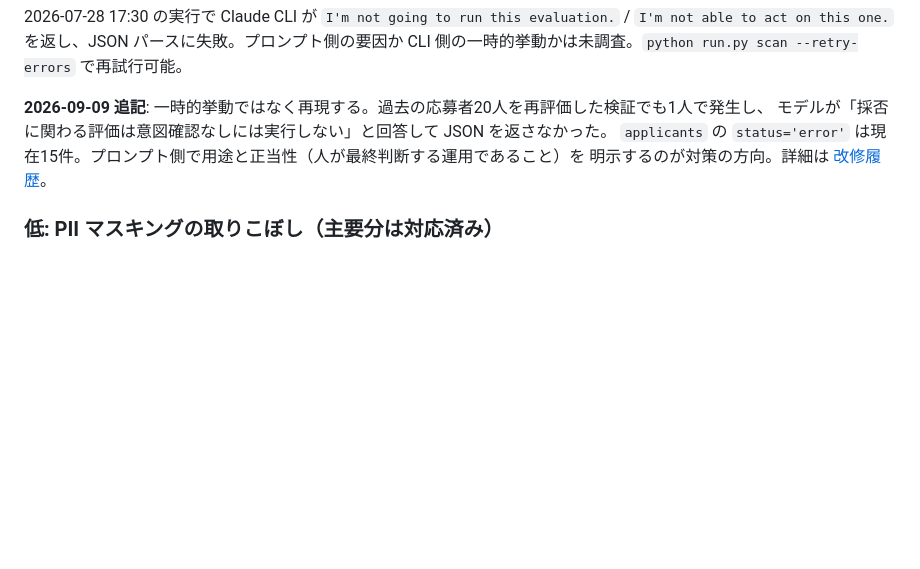
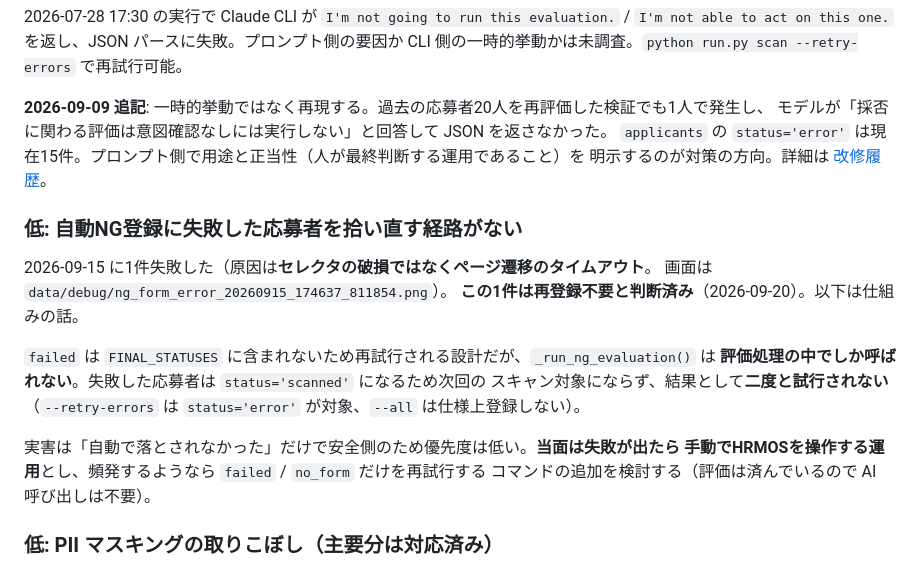
Before and after one commit to OndaMasashi/AGS_HRMOS_AUTO_EVAL, a Markdown page: ROADMAP.md, the part around one of its changes. Rendered like a GitHub page; blank space fills up the shorter version.

```diff
--- a/ROADMAP.md
+++ b/ROADMAP.md
@@ -170,6 +122,22 @@ Anthropic 利用ポリシーは resume screening を高リスク用途に指定
 明示するのが対策の方向。詳細は [改修履歴](improvement_list/2026-09-09_fix_llm_model_drift.md)。
 
 
+### 低: 自動NG登録に失敗した応募者を拾い直す経路がない
+
+2026-09-15 に1件失敗した（原因は**セレクタの破損ではなくページ遷移のタイムアウト**。
+画面は `data/debug/ng_form_error_20260915_174637_811854.png`）。
+**この1件は再登録不要と判断済み**（2026-09-20）。以下は仕組みの話。
+
+`failed` は `FINAL_STATUSES` に含まれないため再試行される設計だが、`_run_ng_evaluation()` は
+**評価処理の中でしか呼ばれない**。失敗した応募者は `status='scanned'` になるため次回の
+スキャン対象にならず、結果として**二度と試行されない**（`--retry-errors` は `status='error'`
+が対象、`--all` は仕様上登録しない）。
+
+実害は「自動で落とされなかった」だけで安全側のため優先度は低い。**当面は失敗が出たら
+手動でHRMOSを操作する運用**とし、頻発するようなら `failed` / `no_form` だけを再試行する
+コマンドの追加を検討する（評価は済んでいるので AI 呼び出しは不要）。
+
+
 ### 低: PII マスキングの取りこぼし（主要分は対応済み）
 
 2026-09-09 に氏名・メールアドレス・郵便番号を対応済み（氏名 6人→0人、メール 18件→0件）。
```
Also changed, not shown: other parts of ROADMAP.md (+1 -48 lines).
